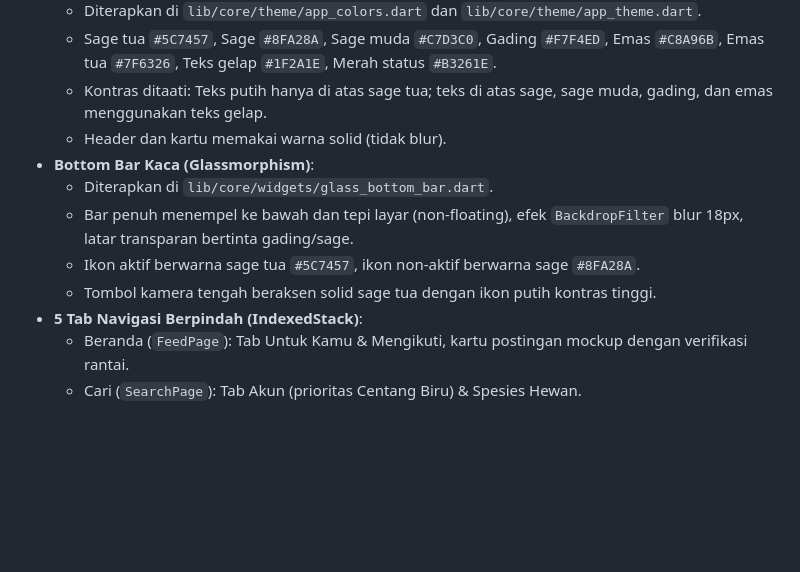
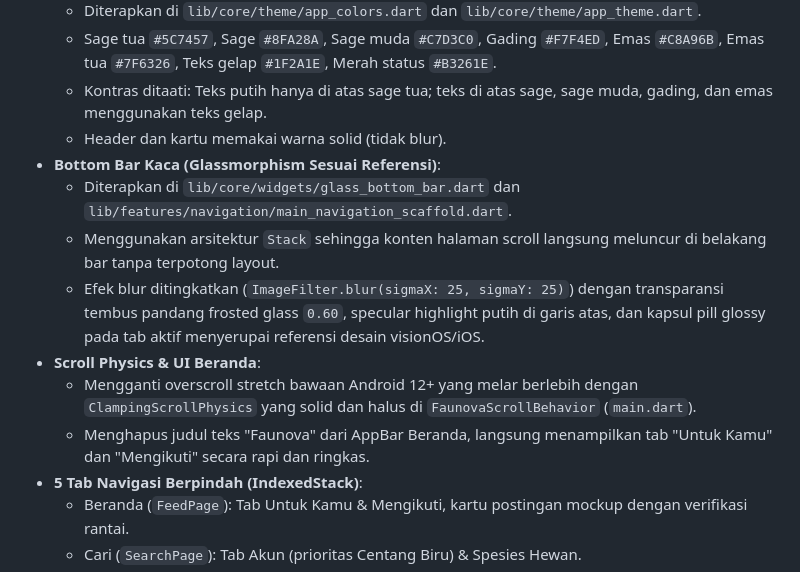
Before and after one commit to justin-rar/faunova, a Markdown page: CATATAN.md, the part around the change. Rendered like a GitHub page; blank space fills up the shorter version.

Commit message:
docs: perbarui CATATAN.md dengan catatan perbaikan UI

```diff
--- a/CATATAN.md
+++ b/CATATAN.md
@@ -15,11 +15,13 @@ Dokumen ini diperbarui di setiap akhir sesi pengerjaan Faunova untuk mencatat ap
   - Sage tua `#5C7457`, Sage `#8FA28A`, Sage muda `#C7D3C0`, Gading `#F7F4ED`, Emas `#C8A96B`, Emas tua `#7F6326`, Teks gelap `#1F2A1E`, Merah status `#B3261E`.
   - Kontras ditaati: Teks putih hanya di atas sage tua; teks di atas sage, sage muda, gading, dan emas menggunakan teks gelap.
   - Header dan kartu memakai warna solid (tidak blur).
-- **Bottom Bar Kaca (Glassmorphism)**:
-  - Diterapkan di `lib/core/widgets/glass_bottom_bar.dart`.
-  - Bar penuh menempel ke bawah dan tepi layar (non-floating), efek `BackdropFilter` blur 18px, latar transparan bertinta gading/sage.
-  - Ikon aktif berwarna sage tua `#5C7457`, ikon non-aktif berwarna sage `#8FA28A`.
-  - Tombol kamera tengah beraksen solid sage tua dengan ikon putih kontras tinggi.
+- **Bottom Bar Kaca (Glassmorphism Sesuai Referensi)**:
+  - Diterapkan di `lib/core/widgets/glass_bottom_bar.dart` dan `lib/features/navigation/main_navigation_scaffold.dart`.
+  - Menggunakan arsitektur `Stack` sehingga konten halaman scroll langsung meluncur di belakang bar tanpa terpotong layout.
+  - Efek blur ditingkatkan (`ImageFilter.blur(sigmaX: 25, sigmaY: 25)`) dengan transparansi tembus pandang frosted glass `0.60`, specular highlight putih di garis atas, dan kapsul pill glossy pada tab aktif menyerupai referensi desain visionOS/iOS.
+- **Scroll Physics & UI Beranda**:
+  - Mengganti overscroll stretch bawaan Android 12+ yang melar berlebih dengan `ClampingScrollPhysics` yang solid dan halus di `FaunovaScrollBehavior` (`main.dart`).
+  - Menghapus judul teks "Faunova" dari AppBar Beranda, langsung menampilkan tab "Untuk Kamu" dan "Mengikuti" secara rapi dan ringkas.
 - **5 Tab Navigasi Berpindah (IndexedStack)**:
   - Beranda (`FeedPage`): Tab Untuk Kamu & Mengikuti, kartu postingan mockup dengan verifikasi rantai.
   - Cari (`SearchPage`): Tab Akun (prioritas Centang Biru) & Spesies Hewan.
```
